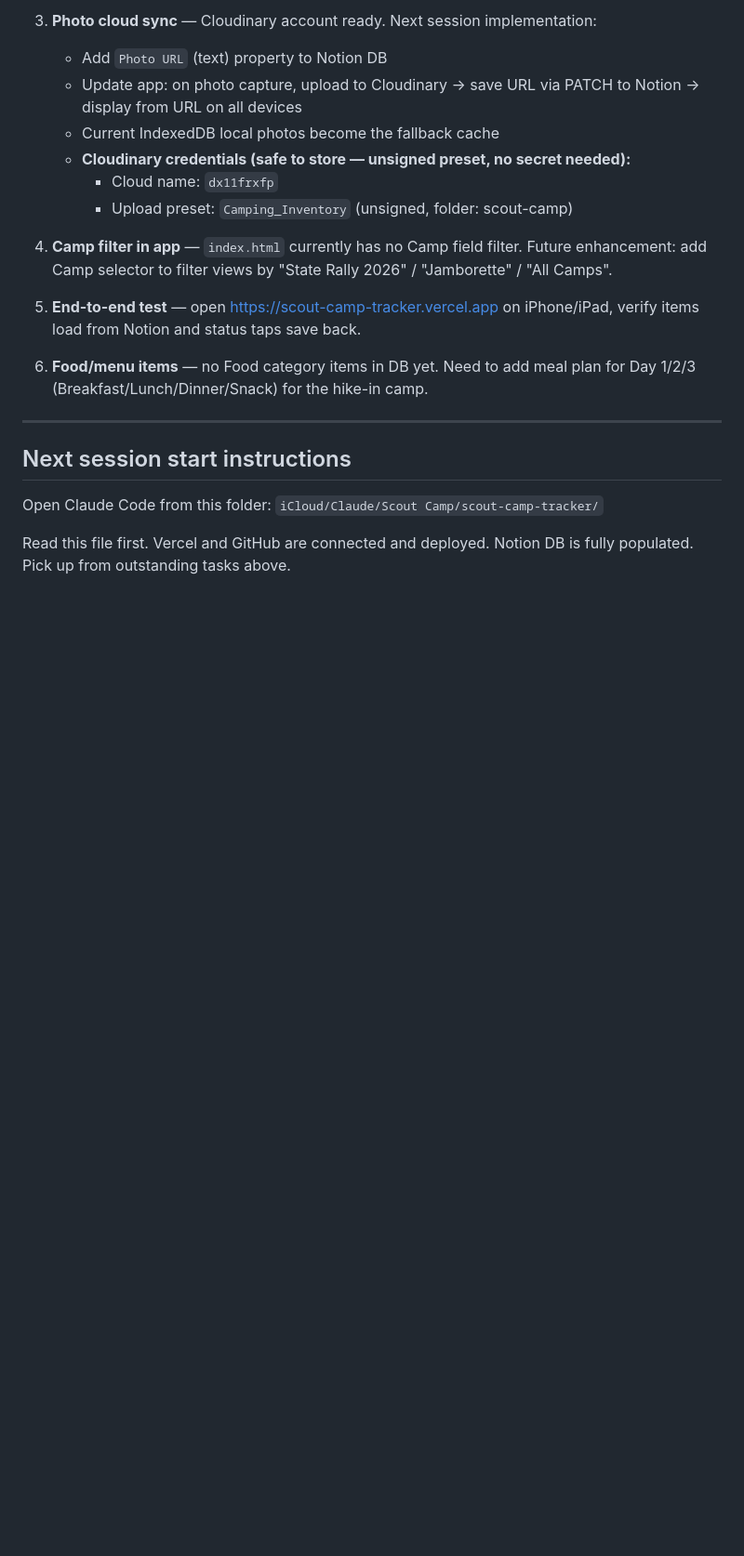
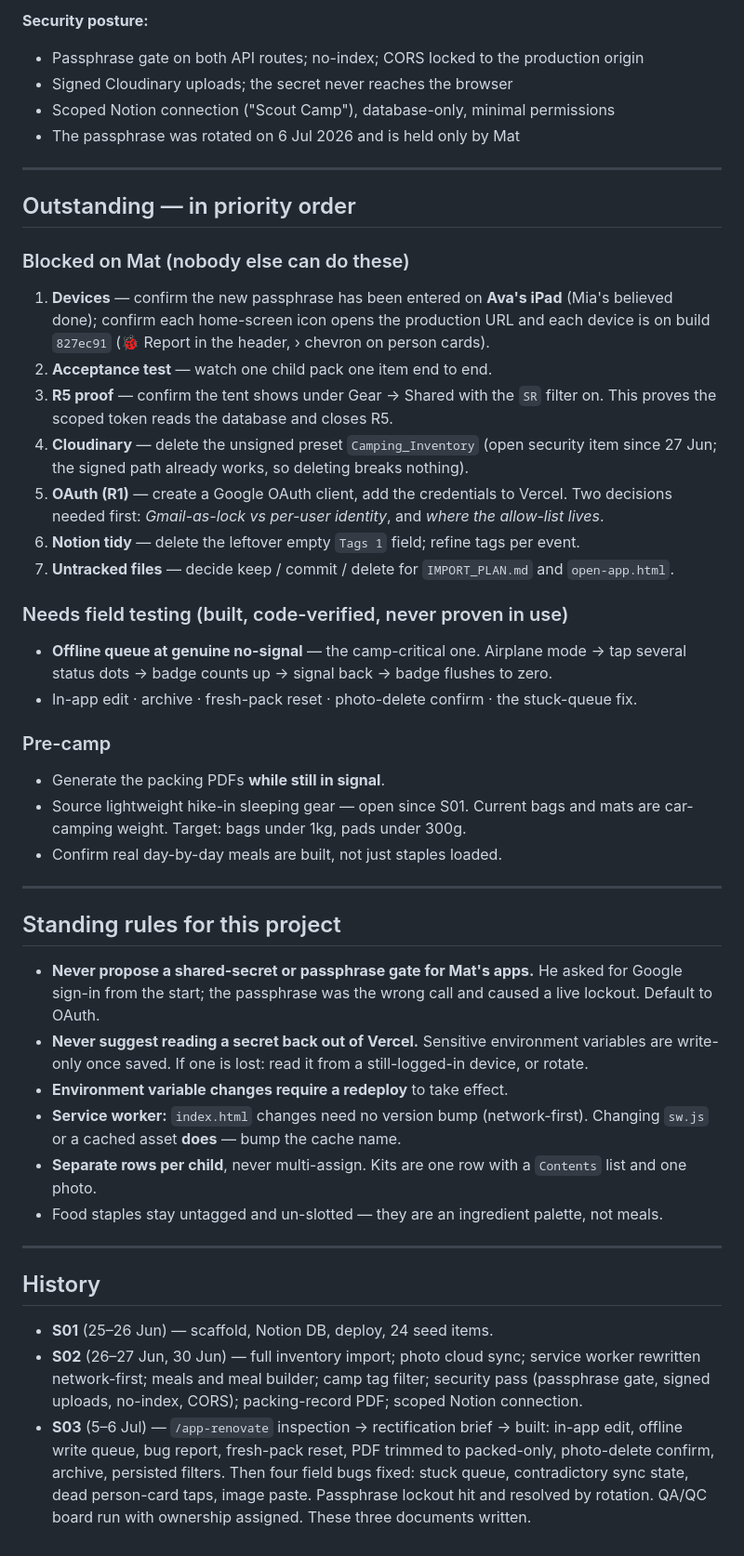
Before and after one commit to SonofWil71/scout-camp-tracker, a Markdown page: HANDOVER.md, the part around one of its changes. Shown at 93% size. Drawn GitHub-style; blank space fills up the shorter version.

```diff
--- a/HANDOVER.md
+++ b/HANDOVER.md
@@ -56,23 +43,47 @@ Full PWA scaffold — identical pattern to filament-tracker.
 
-3. **Photo cloud sync** — Cloudinary account ready. Next session implementation:
-   - Add `Photo URL` (text) property to Notion DB
-   - Update app: on photo capture, upload to Cloudinary → save URL via PATCH to Notion → display from URL on all devices
-   - Current IndexedDB local photos become the fallback cache
-   - **Cloudinary credentials (safe to store — unsigned preset, no secret needed):**
-     - Cloud name: `dx11frxfp`
-     - Upload preset: `Camping_Inventory` (unsigned, folder: scout-camp)
-
-4. **Camp filter in app** — `index.html` currently has no Camp field filter. Future enhancement: add Camp selector to filter views by "State Rally 2026" / "Jamborette" / "All Camps".
-
-4. **End-to-end test** — open https://scout-camp-tracker.vercel.app on iPhone/iPad, verify items load from Notion and status taps save back.
-
-5. **Food/menu items** — no Food category items in DB yet. Need to add meal plan for Day 1/2/3 (Breakfast/Lunch/Dinner/Snack) for the hike-in camp.
+**Security posture:**
+- Passphrase gate on both API routes; no-index; CORS locked to the production origin
+- Signed Cloudinary uploads; the secret never reaches the browser
+- Scoped Notion connection ("Scout Camp"), database-only, minimal permissions
+- The passphrase was rotated on 6 Jul 2026 and is held only by Mat
 
 ---
 
-## Next session start instructions
+## Outstanding — in priority order
 
-Open Claude Code from this folder:
-`iCloud/Claude/Scout Camp/scout-camp-tracker/`
+### Blocked on Mat (nobody else can do these)
+1. **Devices** — confirm the new passphrase has been entered on **Ava's iPad** (Mia's believed done); confirm each home-screen icon opens the production URL and each device is on build `827ec91` (🐞 Report in the header, › chevron on person cards).
+2. **Acceptance test** — watch one child pack one item end to end.
+3. **R5 proof** — confirm the tent shows under Gear → Shared with the `SR` filter on. This proves the scoped token reads the database and closes R5.
+4. **Cloudinary** — delete the unsigned preset `Camping_Inventory` (open security item since 27 Jun; the signed path already works, so deleting breaks nothing).
+5. **OAuth (R1)** — create a Google OAuth client, add the credentials to Vercel. Two decisions needed first: *Gmail-as-lock vs per-user identity*, and *where the allow-list lives*.
+6. **Notion tidy** — delete the leftover empty `Tags 1` field; refine tags per event.
+7. **Untracked files** — decide keep / commit / delete for `IMPORT_PLAN.md` and `open-app.html`.
 
-Read this file first. Vercel and GitHub are connected and deployed. Notion DB is fully populated. Pick up from outstanding tasks above.
+### Needs field testing (built, code-verified, never proven in use)
+- **Offline queue at genuine no-signal** — the camp-critical one. Airplane mode → tap several status dots → badge counts up → signal back → badge flushes to zero.
+- In-app edit · archive · fresh-pack reset · photo-delete confirm · the stuck-queue fix.
+
+### Pre-camp
+- Generate the packing PDFs **while still in signal**.
+- Source lightweight hike-in sleeping gear — open since S01. Current bags and mats are car-camping weight. Target: bags under 1kg, pads under 300g.
+- Confirm real day-by-day meals are built, not just staples loaded.
+
+---
+
+## Standing rules for this project
+
+- **Never propose a shared-secret or passphrase gate for Mat's apps.** He asked for Google sign-in from the start; the passphrase was the wrong call and caused a live lockout. Default to OAuth.
+- **Never suggest reading a secret back out of Vercel.** Sensitive environment variables are write-only once saved. If one is lost: read it from a still-logged-in device, or rotate.
+- **Environment variable changes require a redeploy** to take effect.
+- **Service worker:** `index.html` changes need no version bump (network-first). Changing `sw.js` or a cached asset **does** — bump the cache name.
+- **Separate rows per child**, never multi-assign. Kits are one row with a `Contents` list and one photo.
+- Food staples stay untagged and un-slotted — they are an ingredient palette, not meals.
+
+---
+
+## History
+
+- **S01** (25–26 Jun) — scaffold, Notion DB, deploy, 24 seed items.
+- **S02** (26–27 Jun, 30 Jun) — full inventory import; photo cloud sync; service worker rewritten network-first; meals and meal builder; camp tag filter; security pass (passphrase gate, signed uploads, no-index, CORS); packing-record PDF; scoped Notion connection.
+- **S03** (5–6 Jul) — `/app-renovate` inspection → rectification brief → built: in-app edit, offline write queue, bug report, fresh-pack reset, PDF trimmed to packed-only, photo-delete confirm, archive, persisted filters. Then four field bugs fixed: stuck queue, contradictory sync state, dead person-card taps, image paste. Passphrase lockout hit and resolved by rotation. QA/QC board run with ownership assigned. These three documents written.
```
Also changed, not shown: other parts of HANDOVER.md (+27 -40 lines), ARCHITECTURE.md (added, +145 -0 lines), SYSTEM-MAP.md (added, +152 -0 lines).
